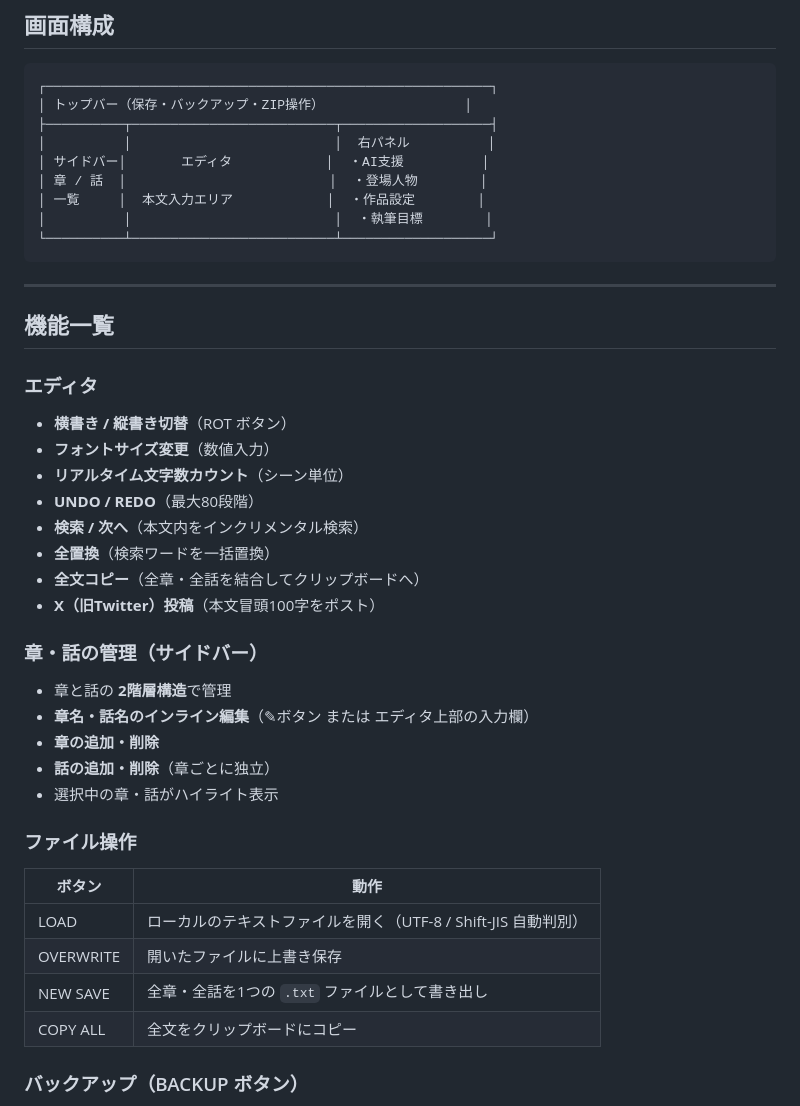
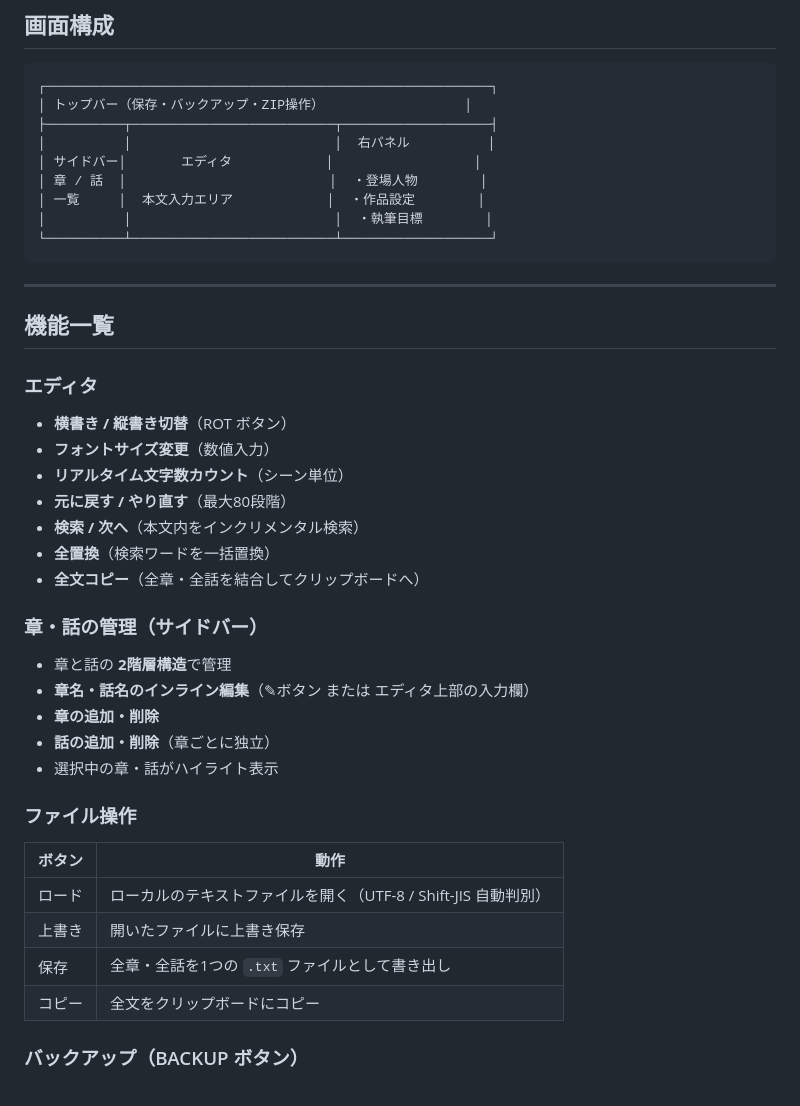
Before and after one commit to sea-erosion/Note, a Markdown page: README.md, the part around the change. Rendered like a GitHub page.

```diff
--- a/README.md
+++ b/README.md
@@ -24,7 +24,7 @@
 │ トップバー（保存・バックアップ・ZIP操作）                  │
 ├──────────┬──────────────────────────┬───────────────────┤
 │          │                          │  右パネル          │
-│ サイドバー│       エディタ            │  ・AI支援          │
+│ サイドバー│       エディタ            │                  │
 │ 章 / 話  │                          │  ・登場人物        │
 │ 一覧     │  本文入力エリア            │  ・作品設定        │
 │          │                          │  ・執筆目標        │
@@ -40,11 +40,10 @@
 - **横書き / 縦書き切替**（ROT ボタン）
 - **フォントサイズ変更**（数値入力）
 - **リアルタイム文字数カウント**（シーン単位）
-- **UNDO / REDO**（最大80段階）
+- **元に戻す / やり直す**（最大80段階）
 - **検索 / 次へ**（本文内をインクリメンタル検索）
 - **全置換**（検索ワードを一括置換）
 - **全文コピー**（全章・全話を結合してクリップボードへ）
-- **X（旧Twitter）投稿**（本文冒頭100字をポスト）
 
 ### 章・話の管理（サイドバー）
 
@@ -58,10 +57,10 @@
 
 | ボタン | 動作 |
 |--------|------|
-| LOAD | ローカルのテキストファイルを開く（UTF-8 / Shift-JIS 自動判別） |
-| OVERWRITE | 開いたファイルに上書き保存 |
-| NEW SAVE | 全章・全話を1つの `.txt` ファイルとして書き出し |
-| COPY ALL | 全文をクリップボードにコピー |
+| ロード | ローカルのテキストファイルを開く（UTF-8 / Shift-JIS 自動判別） |
+| 上書き | 開いたファイルに上書き保存 |
+| 保存 | 全章・全話を1つの `.txt` ファイルとして書き出し |
+| コピー | 全文をクリップボードにコピー |
 
 ### バックアップ（BACKUP ボタン）
 
```
Also changed, not shown: ROADMAP.md (+2 -34 lines).
